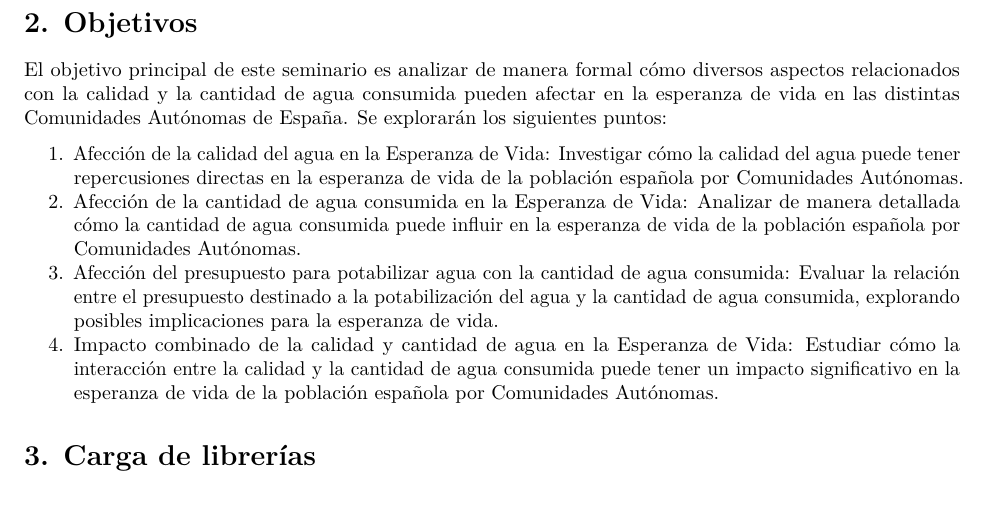
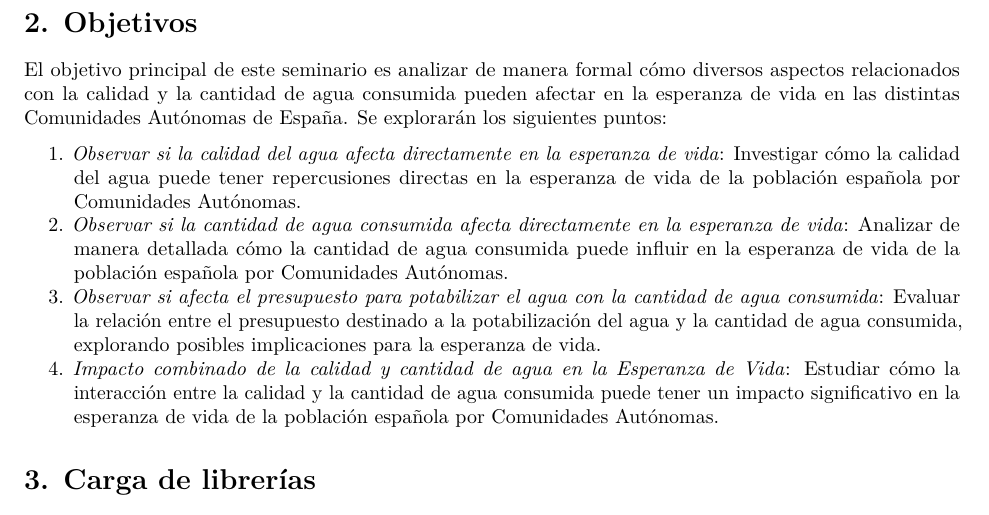
Before and after one commit to VictoriaGarciaLovelle/PRACTICA_FUENTES_VICTORIA_URKO_PAULA, an R Markdown document (Seminario_UrkoPaulaVictoria.Rmd): part of page 2 of 13, cut so that both start at the same text. Rendered offline with R 4.5, knitr and Pandoc, then LaTeX, with nearby package versions; some code elsewhere in the file could not run offline.

Commit message:
objetivos reformulados

````diff
--- a/Seminario_UrkoPaulaVictoria.Rmd
+++ b/Seminario_UrkoPaulaVictoria.Rmd
@@ -32,10 +32,10 @@ Exploraremos detalladamente cómo la calidad del agua, medida a través de difer
 
 El objetivo principal de este seminario es analizar de manera formal cómo diversos aspectos relacionados con la calidad y la cantidad de agua consumida pueden afectar en la esperanza de vida en las distintas Comunidades Autónomas de España. Se explorarán los siguientes puntos:
 
-1.  Afección de la calidad del agua en la Esperanza de Vida: Investigar cómo la calidad del agua puede tener repercusiones directas en la esperanza de vida de la población española por Comunidades Autónomas.
-2.  Afección de la cantidad de agua consumida en la Esperanza de Vida: Analizar de manera detallada cómo la cantidad de agua consumida puede influir en la esperanza de vida de la población española por Comunidades Autónomas.
-3.  Afección del presupuesto para potabilizar agua con la cantidad de agua consumida: Evaluar la relación entre el presupuesto destinado a la potabilización del agua y la cantidad de agua consumida, explorando posibles implicaciones para la esperanza de vida.
-4.  Impacto combinado de la calidad y cantidad de agua en la Esperanza de Vida: Estudiar cómo la interacción entre la calidad y la cantidad de agua consumida puede tener un impacto significativo en la esperanza de vida de la población española por Comunidades Autónomas.
+1.  *Observar si la calidad del agua afecta directamente en la esperanza de vida*: Investigar cómo la calidad del agua puede tener repercusiones directas en la esperanza de vida de la población española por Comunidades Autónomas.
+2.  *Observar si la cantidad de agua consumida afecta directamente en la esperanza de vida*: Analizar de manera detallada cómo la cantidad de agua consumida puede influir en la esperanza de vida de la población española por Comunidades Autónomas.
+3.  *Observar si afecta el presupuesto para potabilizar el agua con la cantidad de agua consumida*: Evaluar la relación entre el presupuesto destinado a la potabilización del agua y la cantidad de agua consumida, explorando posibles implicaciones para la esperanza de vida.
+4.  *Impacto combinado de la calidad y cantidad de agua en la Esperanza de Vida*: Estudiar cómo la interacción entre la calidad y la cantidad de agua consumida puede tener un impacto significativo en la esperanza de vida de la población española por Comunidades Autónomas.
 
 ```{r setup, include=FALSE}
 knitr::opts_chunk$set(echo = TRUE, warning = FALSE, message = FALSE)
````
